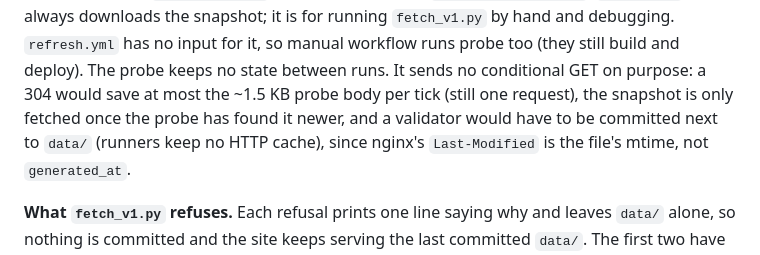
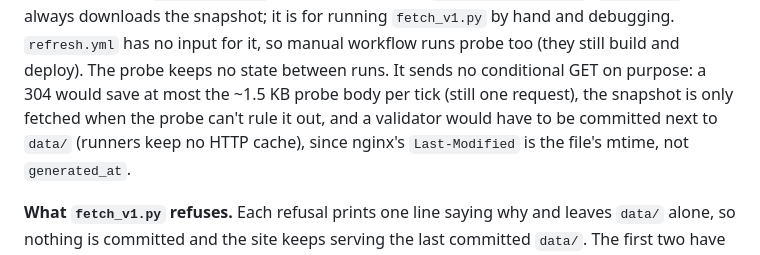
Before and after one commit to alexzfe/fight-card-website, a Markdown page: docs/DEPLOY.md, the part around the change. Rendered like a GitHub page.

Commit message:
docs: DEPLOY.md's no-conditional-GET note says the snapshot is fetched when the probe can't rule it out (a failed probe, unknown data/ age and --no-probe download it too)

```diff
--- a/docs/DEPLOY.md
+++ b/docs/DEPLOY.md
@@ -79,7 +79,7 @@ broken probe never skips a refresh nor lets anything through the snapshot checks
 always downloads the snapshot; it is for running `fetch_v1.py` by hand and debugging. `refresh.yml` has no input for
 it, so manual workflow runs probe too (they still build and deploy). The probe keeps no state between runs. It sends
 no conditional GET on purpose: a 304 would save at most the ~1.5 KB probe body per tick (still one request), the
-snapshot is only fetched once the probe has found it newer, and a validator would have to be committed next to `data/`
+snapshot is only fetched when the probe can't rule it out, and a validator would have to be committed next to `data/`
 (runners keep no HTTP cache), since nginx's `Last-Modified` is the file's mtime, not `generated_at`.
 
 **What `fetch_v1.py` refuses.** Each refusal prints one line saying why and leaves `data/` alone, so nothing is
```
